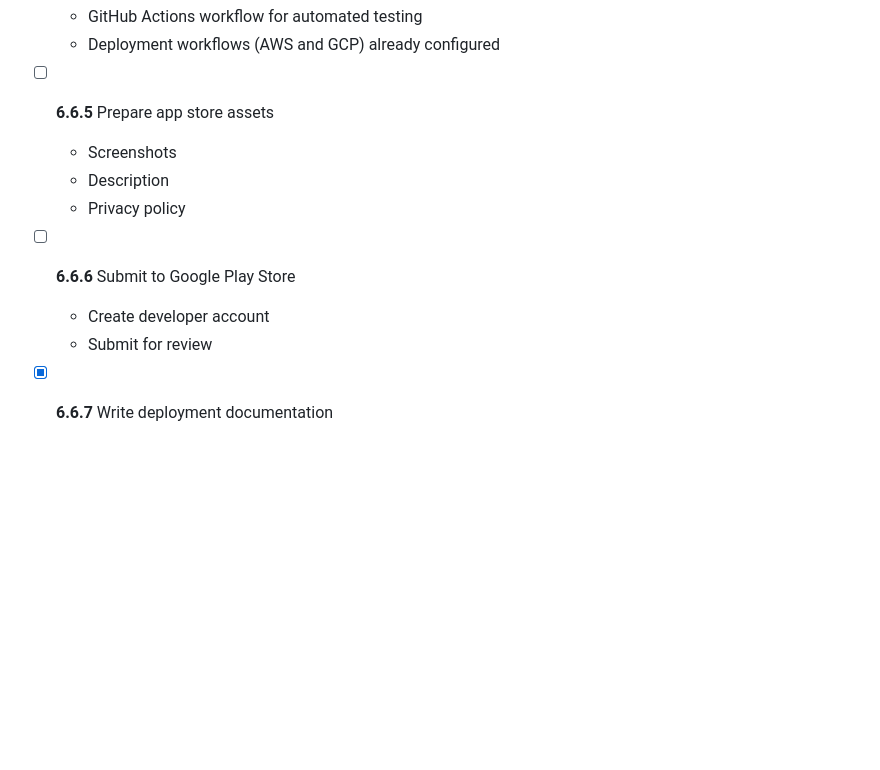
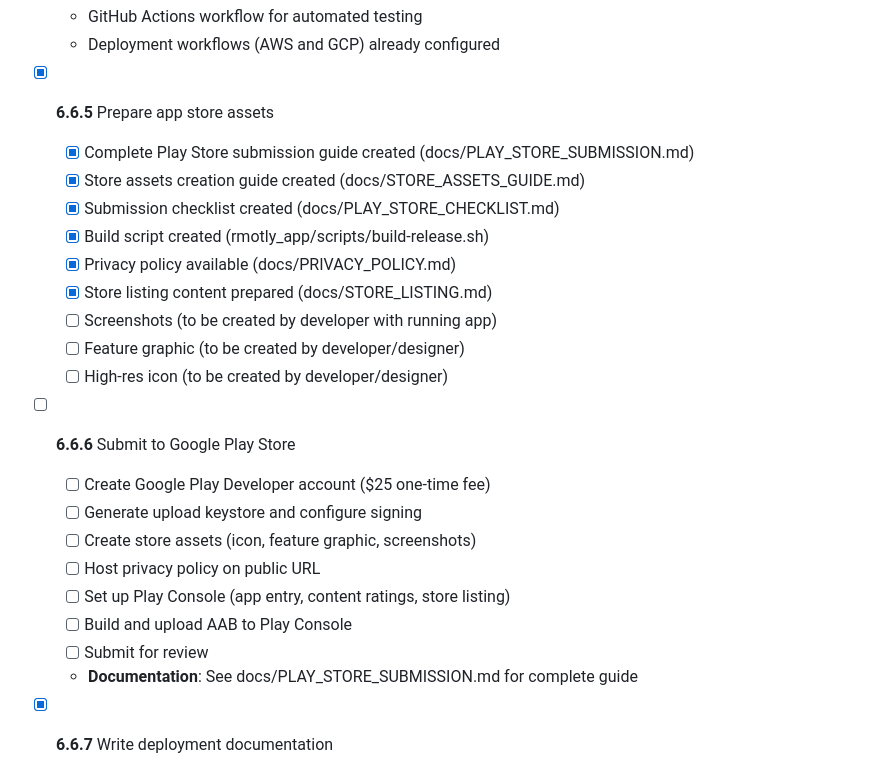
Before and after one commit to ht2-io/rmotly, a Markdown page: TASKS.md, the part around the change. GitHub-like rendering; blank space fills up the shorter version.

```diff
--- a/TASKS.md
+++ b/TASKS.md
@@ -797,14 +797,26 @@ This document defines all tasks required to build the Rmotly system. Tasks are o
   - GitHub Actions workflow for automated testing
   - Deployment workflows (AWS and GCP) already configured
 
-- [ ] **6.6.5** Prepare app store assets
-  - Screenshots
-  - Description
-  - Privacy policy
+- [x] **6.6.5** Prepare app store assets
+  - [x] Complete Play Store submission guide created (docs/PLAY_STORE_SUBMISSION.md)
+  - [x] Store assets creation guide created (docs/STORE_ASSETS_GUIDE.md)
+  - [x] Submission checklist created (docs/PLAY_STORE_CHECKLIST.md)
+  - [x] Build script created (rmotly_app/scripts/build-release.sh)
+  - [x] Privacy policy available (docs/PRIVACY_POLICY.md)
+  - [x] Store listing content prepared (docs/STORE_LISTING.md)
+  - [ ] Screenshots (to be created by developer with running app)
+  - [ ] Feature graphic (to be created by developer/designer)
+  - [ ] High-res icon (to be created by developer/designer)
 
 - [ ] **6.6.6** Submit to Google Play Store
-  - Create developer account
-  - Submit for review
+  - [ ] Create Google Play Developer account ($25 one-time fee)
+  - [ ] Generate upload keystore and configure signing
+  - [ ] Create store assets (icon, feature graphic, screenshots)
+  - [ ] Host privacy policy on public URL
+  - [ ] Set up Play Console (app entry, content ratings, store listing)
+  - [ ] Build and upload AAB to Play Console
+  - [ ] Submit for review
+  - **Documentation**: See docs/PLAY_STORE_SUBMISSION.md for complete guide
 
 - [x] **6.6.7** Write deployment documentation
   - Single command deployment guide
```
Also changed, not shown: docs/PLAY_STORE_IMPLEMENTATION_SUMMARY.md (added, +305 -0 lines), docs/PLAY_STORE_QUICK_REF.md (added, +240 -0 lines).
